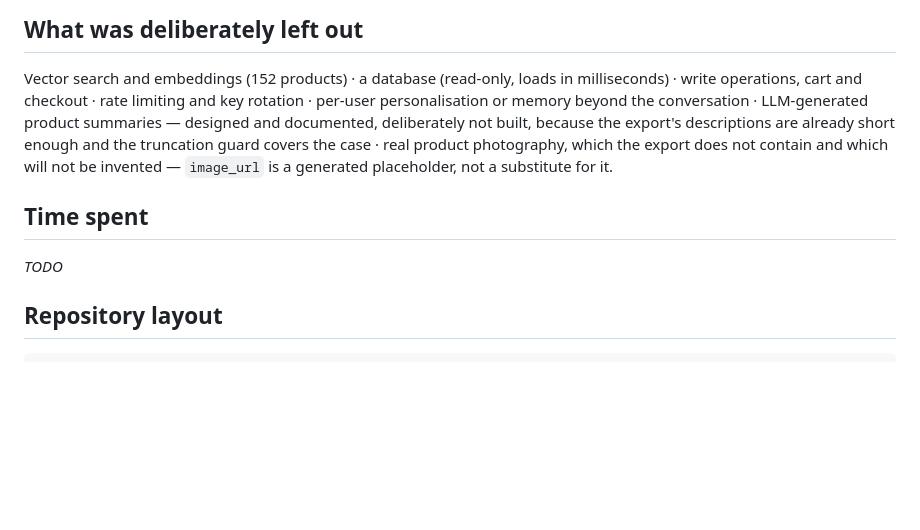
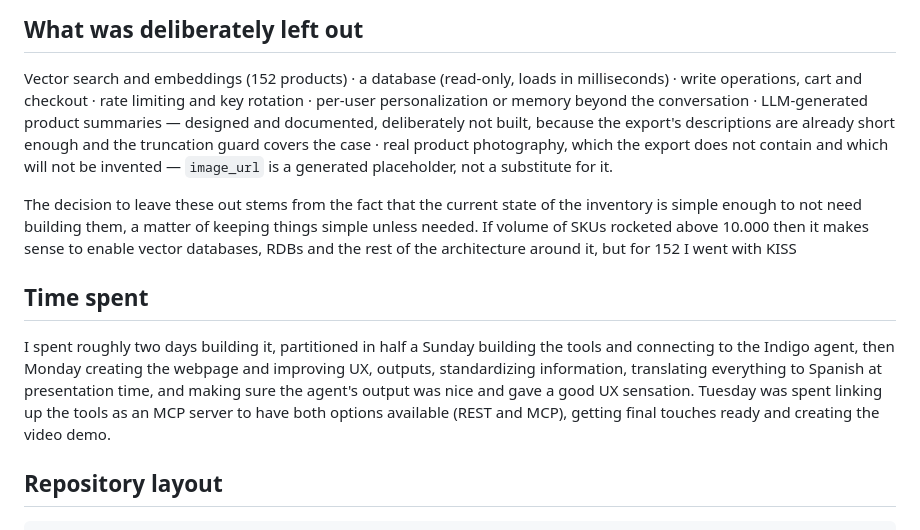
Before and after one commit to isaacchaljub/catalog-service, a Markdown page: README.md, the part around one of its changes. GitHub-like rendering; blank space fills up the shorter version.

Commit message:
adding info to readme

```diff
--- a/README.md
+++ b/README.md
@@ -475,20 +481,17 @@ careful; it is `test_spec_is_valid_openapi`.
 
 Vector search and embeddings (152 products) · a database (read-only, loads in
 milliseconds) · write operations, cart and checkout · rate limiting and key rotation ·
-per-user personalisation or memory beyond the conversation · LLM-generated product
+per-user personalization or memory beyond the conversation · LLM-generated product
 summaries — designed and documented, deliberately not built, because the export's
 descriptions are already short enough and the truncation guard covers the case ·
 real product photography, which the export does not contain and which will not be
 invented — `image_url` is a generated placeholder, not a substitute for it.
 
+The decision to leave these out stems from the fact that the current state of the inventory is simple enough to not need building them, a matter of keeping things simple unless needed. If volume of SKUs rocketed above 10.000 then it makes sense to enable vector databases, RDBs and the rest of the architecture around it, but for 152 I went with KISS
+
 ## Time spent
 
-> <!-- TODO(Isaac): the brief asks roughly how long, and what you left out. -->
-> <!-- Day 1 was roughly N hours, of which a large share went on the platform -->
-> <!-- integration rather than the service. Worth saying plainly — it is the honest -->
-> <!-- shape of forward-deployed work. -->
-
-_TODO_
+I spent roughly two days building it, partitioned in half a Sunday building the tools and connecting to the Indigo agent, then Monday creating the webpage and improving UX, outputs, standardizing information, translating everything to Spanish at presentation time, and making sure the agent's output was nice and gave a good UX sensation. Tuesday was spent linking up the tools as an MCP server to have both options available (REST and MCP), getting final touches ready and creating the video demo.
 
 ## Repository layout
 
```
Also changed, not shown: other parts of README.md (+25 -19 lines).
